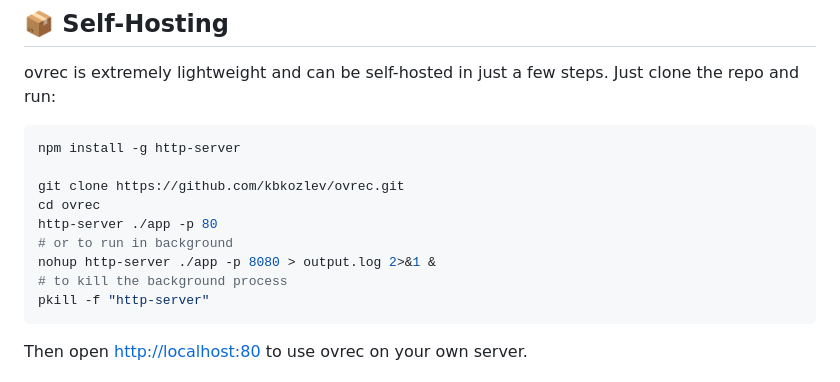
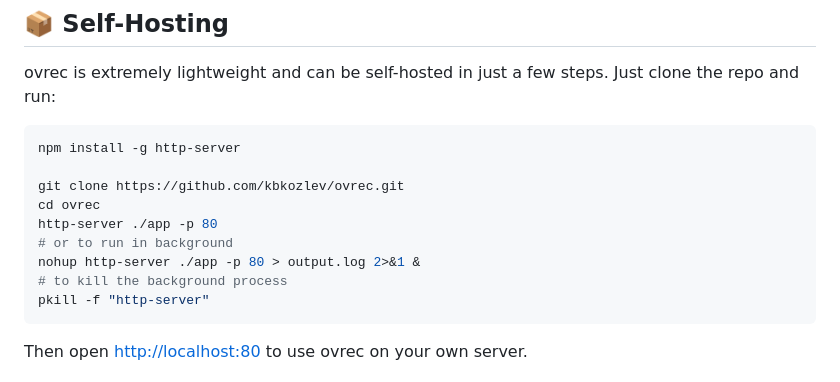
Before and after one commit to kbkozlev/ovrec, a Markdown page: README.md, the part around the change. GitHub-like rendering.

````diff
--- a/README.md
+++ b/README.md
@@ -68,7 +68,7 @@ git clone https://github.com/kbkozlev/ovrec.git
 cd ovrec
 http-server ./app -p 80
 # or to run in background
-nohup http-server ./app -p 8080 > output.log 2>&1 &
+nohup http-server ./app -p 80 > output.log 2>&1 &
 # to kill the background process
 pkill -f "http-server"
 ```
````
